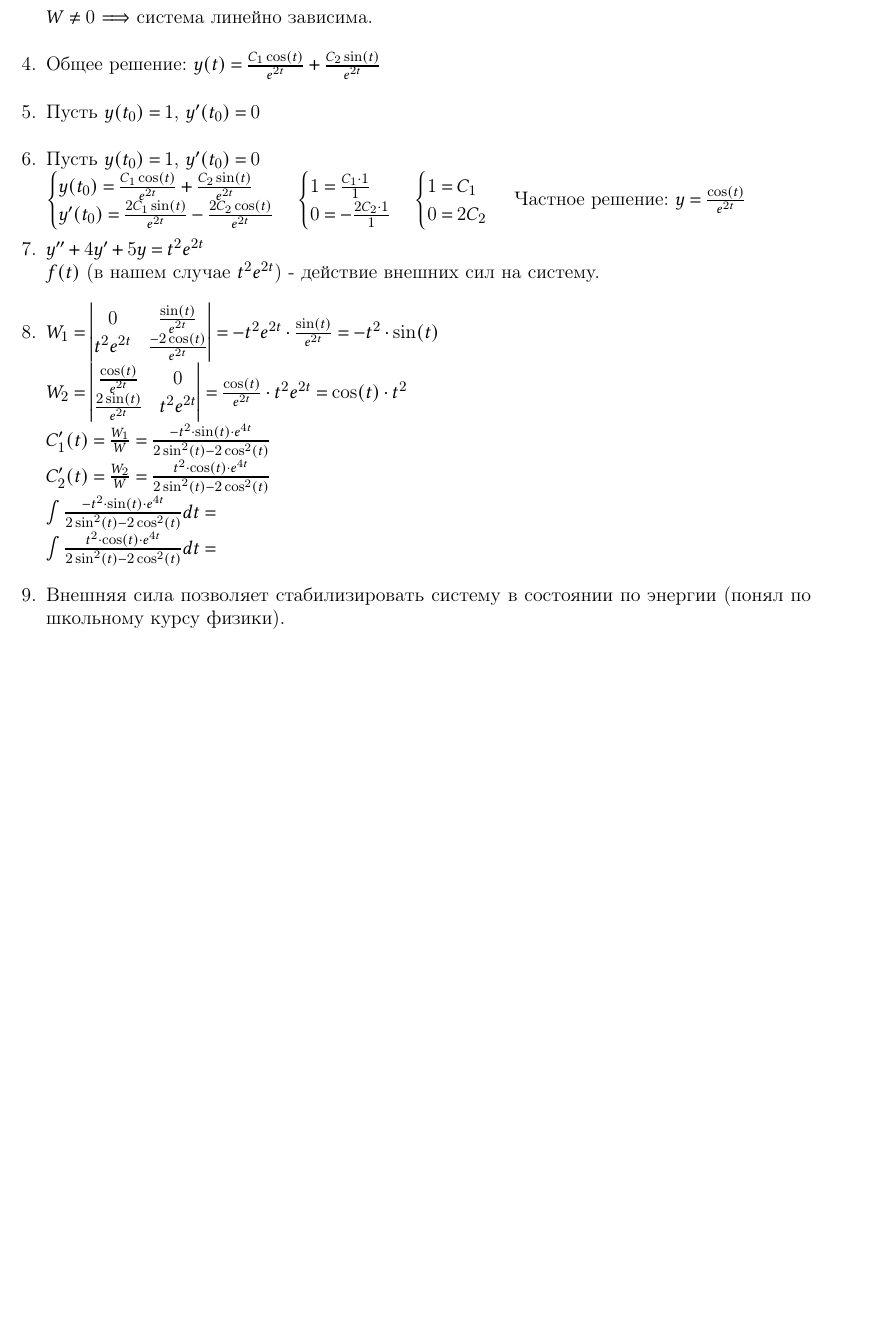
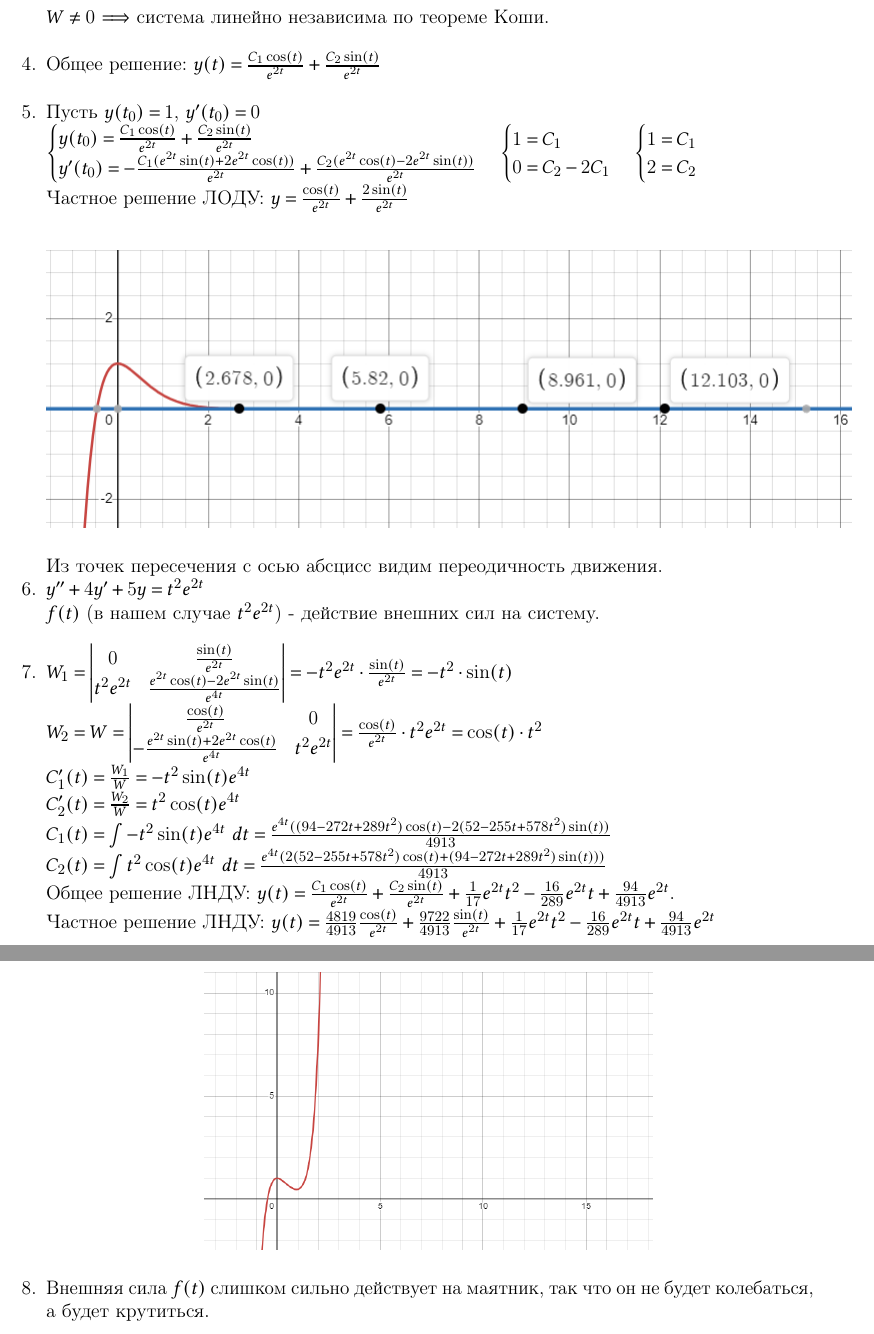
Before and after one commit to not-pelme-shke-itmo/SS_count_graph_work_2, a LaTeX document (main.tex, which reads 3.tex): part of page 9 of 11 before the commit and two parts of pages 9 and 10 of 12 after it, the two joined at a grey line, cut at the place of the change, the shorter picture padded with empty space. Compiled offline with pdfLaTeX.

Commit message:
[fix] Fixed 3 task

```diff
--- a/3.tex
+++ b/3.tex
@@ -44,37 +42,58 @@
-        $W \neq 0$ $\Longrightarrow$ система линейно зависима. \\
+            -\frac{e^{2t}\sin(t) + 2e^{2t}\cos(t)}{e^{4t}} & \frac{e^{2t}\cos(t) - 2e^{2t}\sin(t)}{e^{4t}}
+        \end{vmatrix} = \frac{e^{2t}\cos^2(t) - e^{2t}\sin(2t)}{e^{6t}} + \frac{e^{2t}\sin^2(t) + e^{2t}\sin(2t)}{e^{6t}} = \frac{e^{2t}}{e^{6t}} = e^{-4t}$ \\
+        $W \neq 0$ $\Longrightarrow$ система линейно независима по теореме Коши. \\
     \item Общее решение: $y(t) = \frac{C_1 \cos(t)}{e^{2t}} + \frac{C_2 \sin(t)}{e^{2t}}$ \\
-    \item Пусть $y(t_0) = 1$, $y^\prime(t_0) = 0$ \\
-    \item Пусть $y(t_0) = 1$, $y^\prime(t_0) = 0$ \\
+    \item Пусть $y(t_0) = 1$, $y^\prime(t_0) = 0$
+
         $
         \begin{cases}
             y(t_0) = \frac{C_1 \cos(t)}{e^{2t}} + \frac{C_2 \sin(t)}{e^{2t}} \\
-            y^\prime(t_0) = \frac{2 C_1 \sin(t)}{e^{2t}} - \frac{2 C_2 \cos(t)}{e^{2t}}
-        \end{cases}
-        \begin{cases}
-            1 = \frac{C_1 \cdot 1}{1} \\
-            0 = -\frac{2 C_2 \cdot 1}{1}
+            y^\prime(t_0) = -\frac{C_1 (e^{2t}\sin(t) + 2e^{2t}\cos (t)) }{e^{2t}} + \frac{C_2 ( e^{2t} \cos(t) - 2e^{2t} \sin(t))}{e^{2t}}
         \end{cases}
         \begin{cases}
             1 = C_1 \\
-            0 = 2C_2
+            0 = C_2 - 2 C_1
+        \end{cases}
+        \begin{cases}
+            1 = C_1 \\
+            2 = C_2
         \end{cases}
         $
-        Частное решение: $y = \frac{\cos(t)}{e^{2t}}$ \\
+
+        	Частное решение ЛОДУ: $y = \frac{\cos(t)}{e^{2t}} + \frac{2\sin(t)}{e^{2t}}$
+
+	\begin{center}
+	        \includegraphics[height=60mm]{images/3_5}
+	\end{center}
+
+	Из точек пересечения с осью абсцисс видим переодичность движения.
+
     \item $y^{\prime\prime} + 4y^\prime + 5y = t^2 e^{2t}$ \\
         $f(t)$ (в нашем случае $t^2 e^{2t}$) - действие внешних сил на систему. \\
     \item $W_1 = \begin{vmatrix}
-            0  & \frac{\sin(t)}{e^{2t}} \\
-            t^2 e^{2t} & \frac{-2\cos(t)}{e^{2t}}
+            0 & \frac{\sin(t)}{e^{2t}} \\
+            t^2e^{2t} & \frac{e^{2t}\cos(t) - 2e^{2t}\sin(t)}{e^{4t}}
         \end{vmatrix} = -t^2 e^{2t} \cdot \frac{\sin(t)}{e^{2t}} = -t^2 \cdot \sin(t)$\\
-        $W_2 = \begin{vmatrix}
-            \frac{\cos(t)}{e^{2t}} & 0\\
-            \frac{2\sin(t)}{e^{2t}} &t^2 e^{2t}
+        $W_2 = W = \begin{vmatrix}
+            \frac{\cos(t)}{e^{2t}} & 0 \\
+            -\frac{e^{2t}\sin(t) + 2e^{2t}\cos(t)}{e^{4t}} & t^2e^{2t}
         \end{vmatrix} = \frac{\cos(t)}{e^{2t}} \cdot t^2 e^{2t} = \cos(t) \cdot t^2$\\
-        $C_1^\prime(t) = \frac{W_1}{W} = \frac{-t^2 \cdot \sin(t) \cdot e^{4t}}{2\sin^2(t)-2\cos^2(t)}$ \\
-        $C_2^\prime(t) = \frac{W_2}{W} = \frac{t^2 \cdot \cos(t) \cdot e^{4t}}{2\sin^2(t)-2\cos^2(t)}$ \\
-        $\int \frac{-t^2 \cdot \sin(t) \cdot e^{4t}}{2\sin^2(t)-2\cos^2(t)} dt = $\\
-        $\int \frac{t^2 \cdot \cos(t) \cdot e^{4t}}{2\sin^2(t)-2\cos^2(t)} dt = $\\
-    \item Внешняя сила позволяет стабилизировать систему в состоянии по энергии (понял по школьному курсу физики).
+        $C_1^\prime(t) = \frac{W_1}{W} = -t^2\sin(t)e^{4t}$ \\
+        $C_2^\prime(t) = \frac{W_2}{W} = t^2\cos(t)e^{4t}$
+
+        $C_1(t) = \int -t^2\sin(t)e^{4t}\ dt = \frac{e^{4 t} ((94 - 272 t + 289 t^2) \cos(t) - 2 (52 - 255 t + 578 t^2) \sin(t))}{4913}$
+
+        $C_2(t) = \int t^2\cos(t)e^{4t}\ dt =\frac{e^{4 t} (2 (52 - 255 t + 578 t^2) \cos(t) + (94 - 272 t + 289 t^2) \sin(t)))}{4913}$
+
+	Общее решение ЛНДУ: $y(t) = \frac{C_1\cos(t)}{e^{2t}} + \frac{C_2\sin(t)}{e^{2t}} + \frac{1}{17}e^{2t}t^2 - \frac{16}{289}e^{2t}t + \frac{94}{4913}e^{2t}$.
+
+Частное решение ЛНДУ: $y(t) = \frac{4819}{4913} \frac{\cos(t)}{e^{2t}} + \frac{9722}{4913} \frac{\sin(t)}{e^{2t}} + \frac{1}{17}e^{2t}t^2 - \frac{16}{289}e^{2t}t + \frac{94}{4913}e^{2t}$
+
+	\begin{center}
+	        \includegraphics[height=60mm]{images/3_7}
+	\end{center}
+
+    \item Внешняя сила $f(t)$ слишком сильно действует на маятник, так что он не будет колебаться, а будет крутиться.
 
 
 \end{enumerate}
```
Also changed, not shown: images/3_5.png (added), images/3_7.png (added), 3.tex (4 more changed lines).
